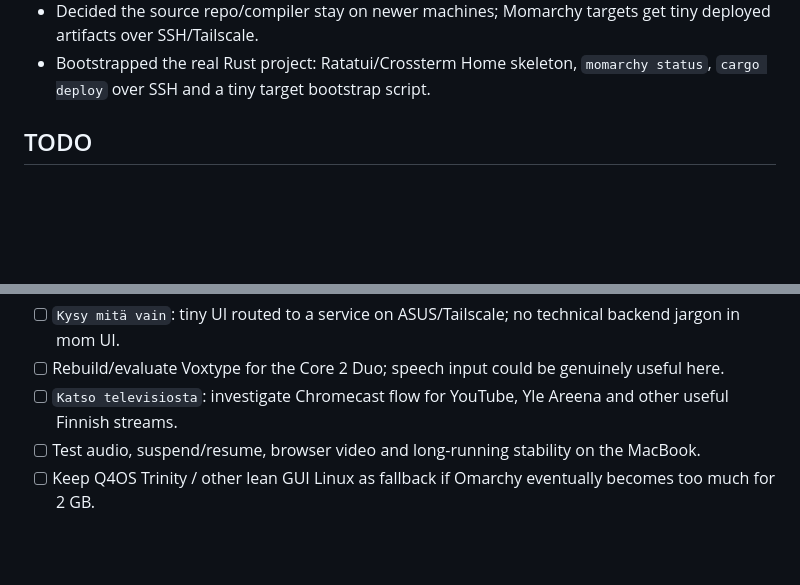
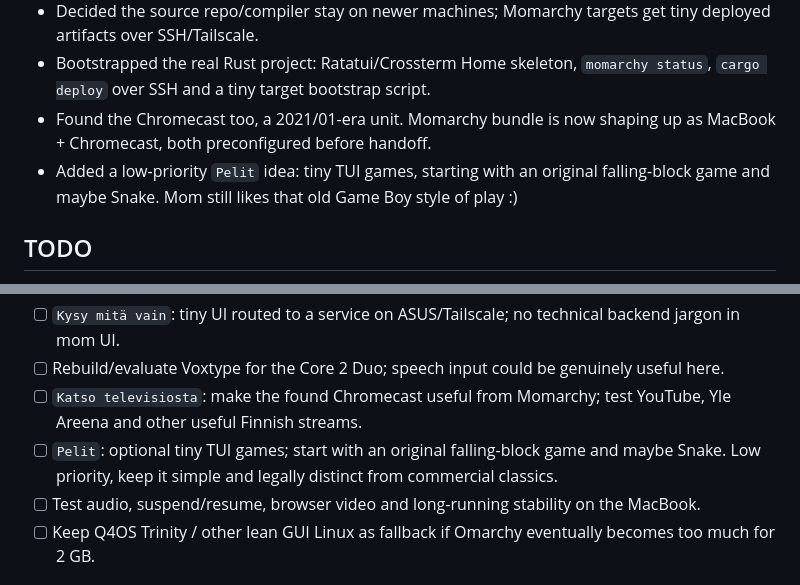
Before and after one commit to timosaarinen/momarchy, a Markdown page: README.md, 2 parts joined by grey strips. GitHub-like rendering; blank space fills up the shorter version.

Commit message:
Add Chromecast and games ideas to roadmap

```diff
--- a/README.md
+++ b/README.md
@@ -66,6 +66,8 @@ See [docs/DEVELOPMENT.md](docs/DEVELOPMENT.md) for the current KISS development/
 - Considered HTML, Tauri and terminal UI for Momarchy Home. Naturally ended at: rewrite it in Rust and make it a TUI.
 - Decided the source repo/compiler stay on newer machines; Momarchy targets get tiny deployed artifacts over SSH/Tailscale.
 - Bootstrapped the real Rust project: Ratatui/Crossterm Home skeleton, `momarchy status`, `cargo deploy` over SSH and a tiny target bootstrap script.
+- Found the Chromecast too, a 2021/01-era unit. Momarchy bundle is now shaping up as MacBook + Chromecast, both preconfigured before handoff.
+- Added a low-priority `Pelit` idea: tiny TUI games, starting with an original falling-block game and maybe Snake. Mom still likes that old Game Boy style of play :)
 
 ## TODO
 
@@ -82,7 +84,8 @@ See [docs/DEVELOPMENT.md](docs/DEVELOPMENT.md) for the current KISS development/
 - [ ] Add safe live update/restart behavior once there is actually a resident Momarchy service to restart.
 - [ ] `Kysy mitä vain`: tiny UI routed to a service on ASUS/Tailscale; no technical backend jargon in mom UI.
 - [ ] Rebuild/evaluate Voxtype for the Core 2 Duo; speech input could be genuinely useful here.
-- [ ] `Katso televisiosta`: investigate Chromecast flow for YouTube, Yle Areena and other useful Finnish streams.
+- [ ] `Katso televisiosta`: make the found Chromecast useful from Momarchy; test YouTube, Yle Areena and other useful Finnish streams.
+- [ ] `Pelit`: optional tiny TUI games; start with an original falling-block game and maybe Snake. Low priority, keep it simple and legally distinct from commercial classics.
 - [ ] Test audio, suspend/resume, browser video and long-running stability on the MacBook.
 - [ ] Keep Q4OS Trinity / other lean GUI Linux as fallback if Omarchy eventually becomes too much for 2 GB.
 
```
